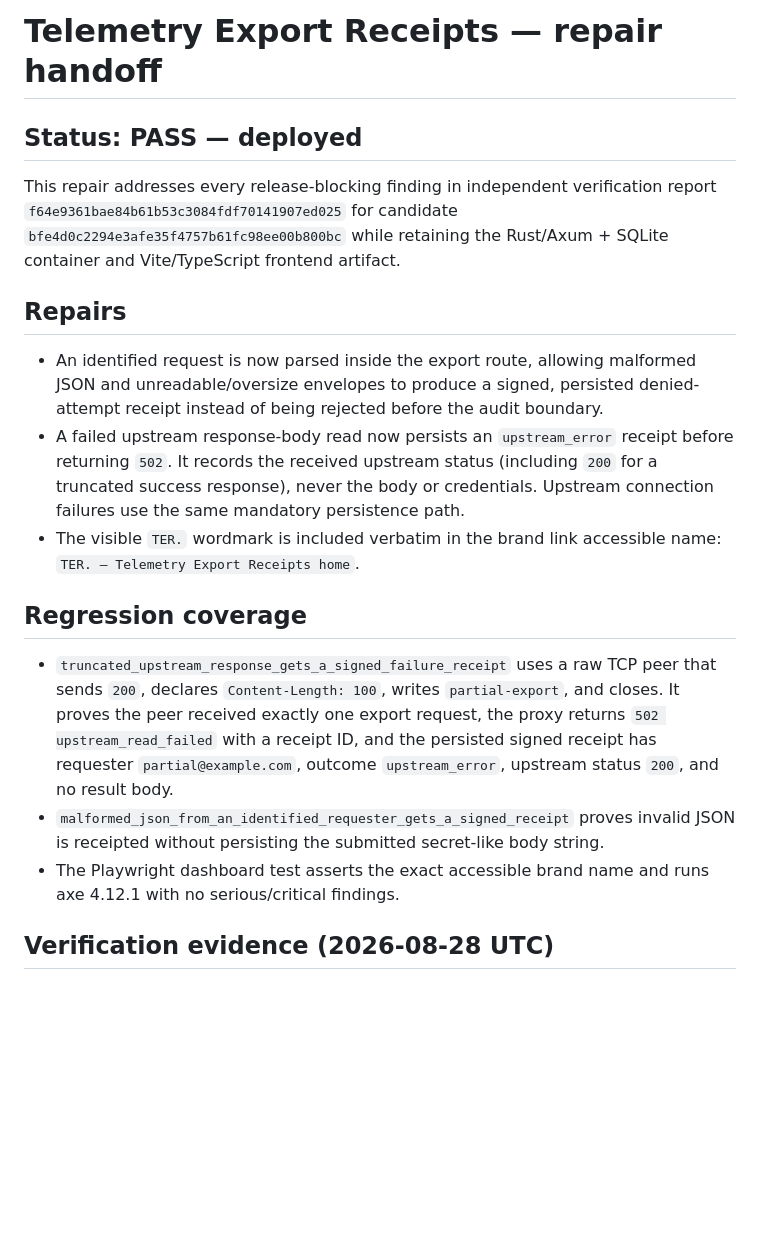
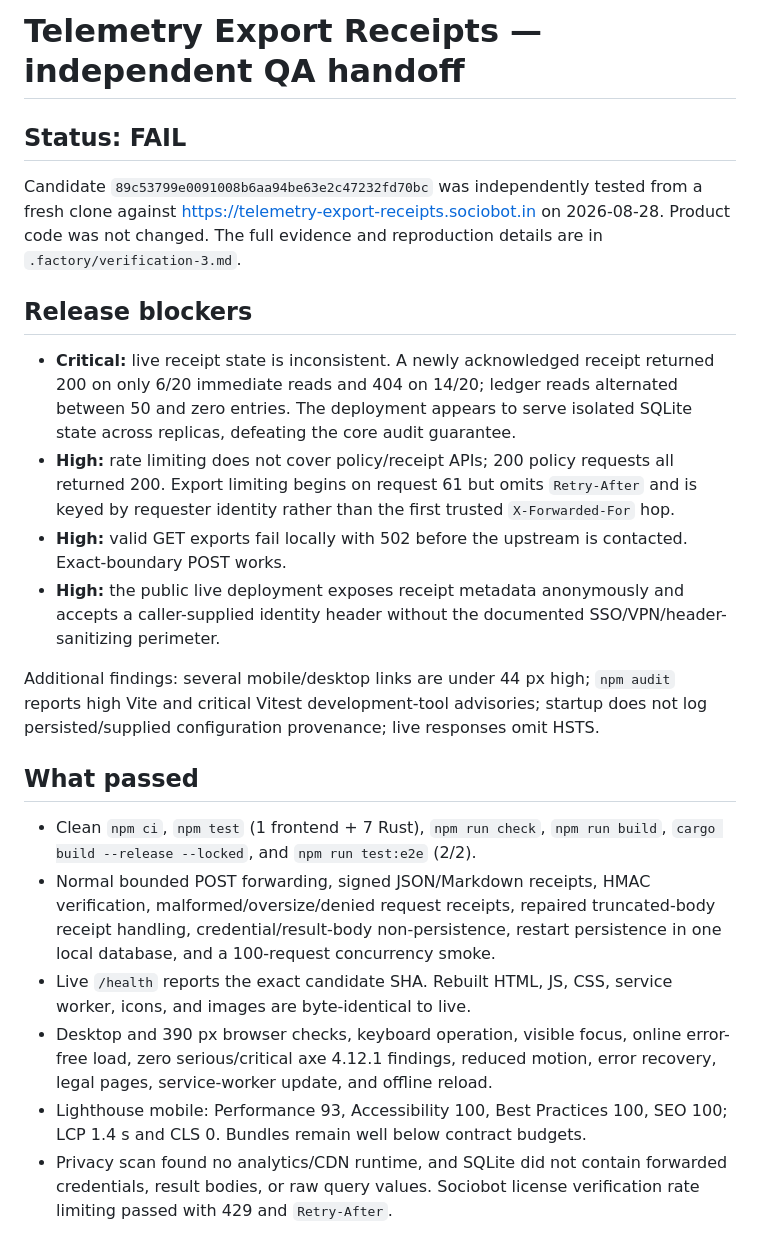
Before and after one commit to B-Divyesh/sf-telemetry-export-receipts, a Markdown page: .factory/handoff.md, the part around one of its changes. GitHub-like rendering; blank space fills up the shorter version.

```diff
--- a/.factory/handoff.md
+++ b/.factory/handoff.md
@@ -1,20 +1,24 @@
-# Telemetry Export Receipts — repair handoff
+# Telemetry Export Receipts — independent QA handoff
 
-## Status: PASS — deployed
+## Status: FAIL
 
-This repair addresses every release-blocking finding in independent verification report `f64e9361bae84b61b53c3084fdf70141907ed025` for candidate `bfe4d0c2294e3afe35f4757b61fc98ee00b800bc` while retaining the Rust/Axum + SQLite container and Vite/TypeScript frontend artifact.
+Candidate `89c53799e0091008b6aa94be63e2c47232fd70bc` was independently tested from a fresh clone against <https://telemetry-export-receipts.sociobot.in> on 2026-08-28. Product code was not changed. The full evidence and reproduction details are in `.factory/verification-3.md`.
 
-## Repairs
+## Release blockers
 
-- An identified request is now parsed inside the export route, allowing malformed JSON and unreadable/oversize envelopes to produce a signed, persisted denied-attempt receipt instead of being rejected before the audit boundary.
-- A failed upstream response-body read now persists an `upstream_error` receipt before returning `502`. It records the received upstream status (including `200` for a truncated success response), never the body or credentials. Upstream connection failures use the same mandatory persistence path.
-- The visible `TER.` wordmark is included verbatim in the brand link accessible name: `TER. — Telemetry Export Receipts home`.
+- **Critical:** live receipt state is inconsistent. A newly acknowledged receipt returned 200 on only 6/20 immediate reads and 404 on 14/20; ledger reads alternated between 50 and zero entries. The deployment appears to serve isolated SQLite state across replicas, defeating the core audit guarantee.
+- **High:** rate limiting does not cover policy/receipt APIs; 200 policy requests all returned 200. Export limiting begins on request 61 but omits `Retry-After` and is keyed by requester identity rather than the first trusted `X-Forwarded-For` hop.
+- **High:** valid GET exports fail locally with 502 before the upstream is contacted. Exact-boundary POST works.
+- **High:** the public live deployment exposes receipt metadata anonymously and accepts a caller-supplied identity header without the documented SSO/VPN/header-sanitizing perimeter.
 
-## Regression coverage
+Additional findings: several mobile/desktop links are under 44 px high; `npm audit` reports high Vite and critical Vitest development-tool advisories; startup does not log persisted/supplied configuration provenance; live responses omit HSTS.
 
-- `truncated_upstream_response_gets_a_signed_failure_receipt` uses a raw TCP peer that sends `200`, declares `Content-Length: 100`, writes `partial-export`, and closes. It proves the peer received exactly one export request, the proxy returns `502 upstream_read_failed` with a receipt ID, and the persisted signed receipt has requester `partial@example.com`, outcome `upstream_error`, upstream status `200`, and no result body.
-- `malformed_json_from_an_identified_requester_gets_a_signed_receipt` proves invalid JSON is receipted without persisting the submitted secret-like body string.
-- The Playwright dashboard test asserts the exact accessible brand name and runs axe 4.12.1 with no serious/critical findings.
+## What passed
 
-## Verification evidence (2026-08-28 UTC)
+- Clean `npm ci`, `npm test` (1 frontend + 7 Rust), `npm run check`, `npm run build`, `cargo build --release --locked`, and `npm run test:e2e` (2/2).
+- Normal bounded POST forwarding, signed JSON/Markdown receipts, HMAC verification, malformed/oversize/denied request receipts, repaired truncated-body receipt handling, credential/result-body non-persistence, restart persistence in one local database, and a 100-request concurrency smoke.
+- Live `/health` reports the exact candidate SHA. Rebuilt HTML, JS, CSS, service worker, icons, and images are byte-identical to live.
+- Desktop and 390 px browser checks, keyboard operation, visible focus, online error-free load, zero serious/critical axe 4.12.1 findings, reduced motion, error recovery, legal pages, service-worker update, and offline reload.
+- Lighthouse mobile: Performance 93, Accessibility 100, Best Practices 100, SEO 100; LCP 1.4 s and CLS 0. Bundles remain well below contract budgets.
+- Privacy scan found no analytics/CDN runtime, and SQLite did not contain forwarded credentials, result bodies, or raw query values. Sociobot license verification rate limiting passed with 429 and `Retry-After`.
 
```
Also changed, not shown: other parts of .factory/handoff.md (+8 -27 lines), .factory/verification-3.md (added, +126 -0 lines).
